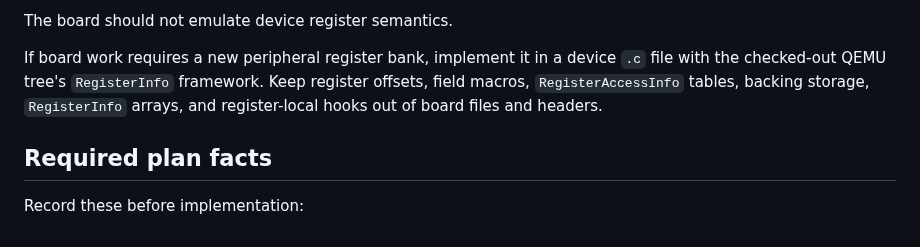
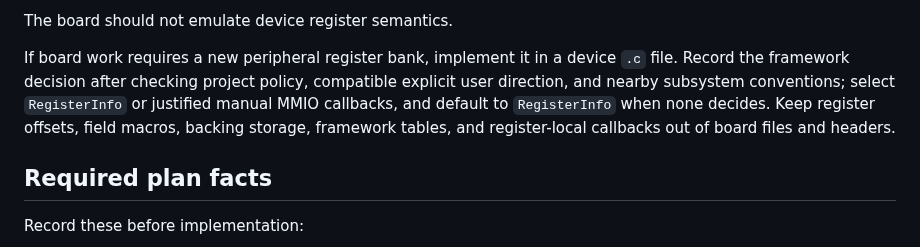
Before and after one commit to processmission/oh-my-qemu, a Markdown page: skills/qemu-board-modeling/SKILL.md, the part around the change. Rendered like a GitHub page.

Commit message:
qemu-board-modeling: honor register framework decisions
Signed-off-by: Chao Liu chao.liu@processmission.com

```diff
--- a/skills/qemu-board-modeling/SKILL.md
+++ b/skills/qemu-board-modeling/SKILL.md
@@ -73,10 +73,12 @@ The board should define:
 The board should not emulate device register semantics.
 
 If board work requires a new peripheral register bank, implement it in a
-device `.c` file with the checked-out QEMU tree's `RegisterInfo` framework.
-Keep register offsets, field macros, `RegisterAccessInfo` tables,
-backing storage, `RegisterInfo` arrays, and register-local hooks out of board
-files and headers.
+device `.c` file. Record the framework decision after checking project policy,
+compatible explicit user direction, and nearby subsystem conventions; select
+`RegisterInfo` or justified manual MMIO callbacks, and default to
+`RegisterInfo` when none decides. Keep register offsets, field macros, backing
+storage, framework tables, and register-local callbacks out of board files and
+headers.
 
 ## Required plan facts
 
```
